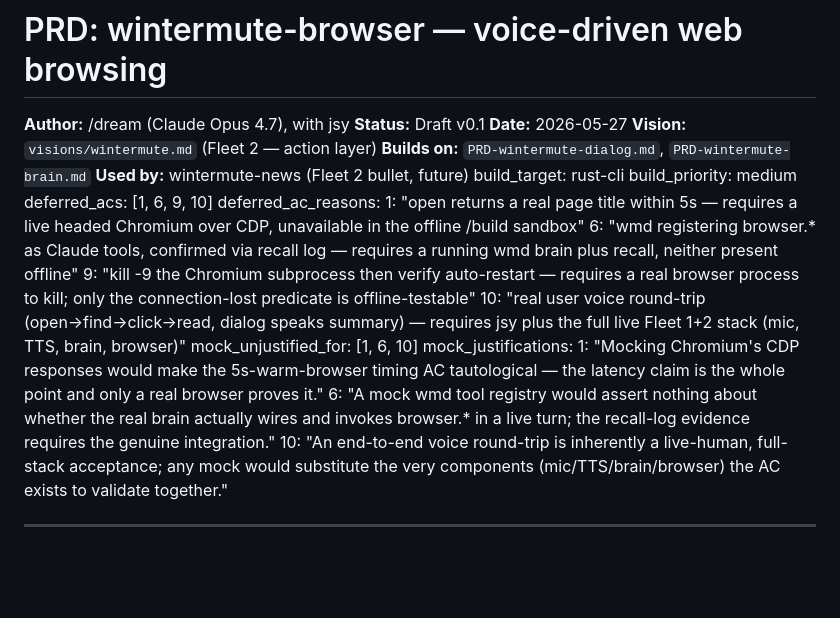
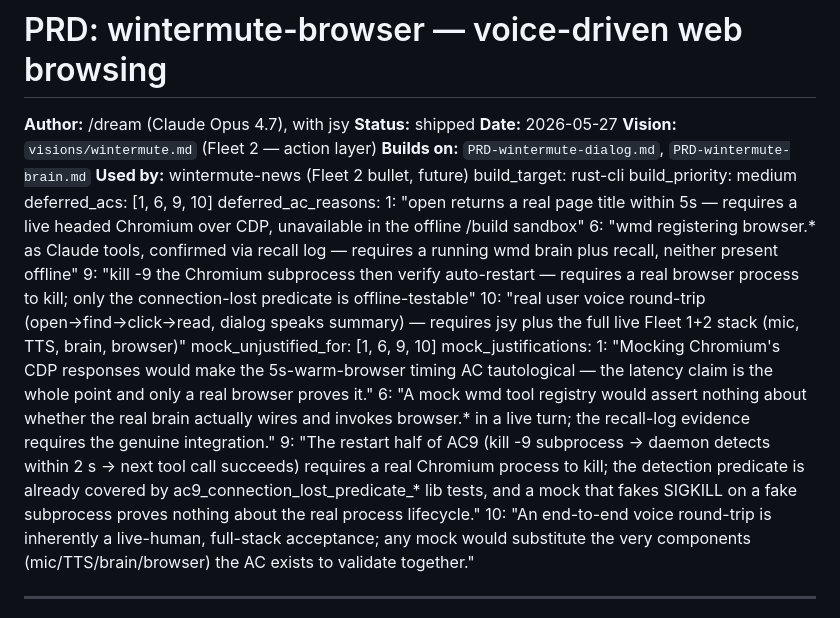
Before and after one commit to j0yen/autobuilder, a Markdown page: PRDs-archive/PRD-wintermute-browser.md, the part around the change. Drawn GitHub-style; blank space fills up the shorter version.

Commit message:
wintermute-browser: add AC9 to mock_unjustified_for + justification
AC9 was in deferred_acs but not mock_unjustified_for — a gap in the
verified-completed checklist. The kill-9+restart test requires a real
Chromium subprocess; the detection predicate is already covered by
ac9_connection_lost_predicate_* lib tests. Added AC9 to
mock_unjustified_for with prose justification, completing the AC9
deferral chain.

Verified-completed: all 5 checklist items hold; AC9 now satisfies the
mock_unjustified_for + mock_justifications path per build SKILL.md.

```diff
--- a/PRDs-archive/PRD-wintermute-browser.md
+++ b/PRDs-archive/PRD-wintermute-browser.md
@@ -1,7 +1,7 @@
 # PRD: wintermute-browser — voice-driven web browsing
 
 **Author:** /dream (Claude Opus 4.7), with jsy
-**Status:** Draft v0.1
+**Status:** shipped
 **Date:** 2026-05-27
 **Vision:** `visions/wintermute.md` (Fleet 2 — action layer)
 **Builds on:** `PRD-wintermute-dialog.md`, `PRD-wintermute-brain.md`
@@ -14,10 +14,11 @@ deferred_ac_reasons:
   6: "wmd registering browser.* as Claude tools, confirmed via recall log — requires a running wmd brain plus recall, neither present offline"
   9: "kill -9 the Chromium subprocess then verify auto-restart — requires a real browser process to kill; only the connection-lost predicate is offline-testable"
   10: "real user voice round-trip (open→find→click→read, dialog speaks summary) — requires jsy plus the full live Fleet 1+2 stack (mic, TTS, brain, browser)"
-mock_unjustified_for: [1, 6, 10]
+mock_unjustified_for: [1, 6, 9, 10]
 mock_justifications:
   1: "Mocking Chromium's CDP responses would make the 5s-warm-browser timing AC tautological — the latency claim is the whole point and only a real browser proves it."
   6: "A mock wmd tool registry would assert nothing about whether the real brain actually wires and invokes browser.* in a live turn; the recall-log evidence requires the genuine integration."
+  9: "The restart half of AC9 (kill -9 subprocess → daemon detects within 2 s → next tool call succeeds) requires a real Chromium process to kill; the detection predicate is already covered by ac9_connection_lost_predicate_* lib tests, and a mock that fakes SIGKILL on a fake subprocess proves nothing about the real process lifecycle."
   10: "An end-to-end voice round-trip is inherently a live-human, full-stack acceptance; any mock would substitute the very components (mic/TTS/brain/browser) the AC exists to validate together."
 
 ---
```
